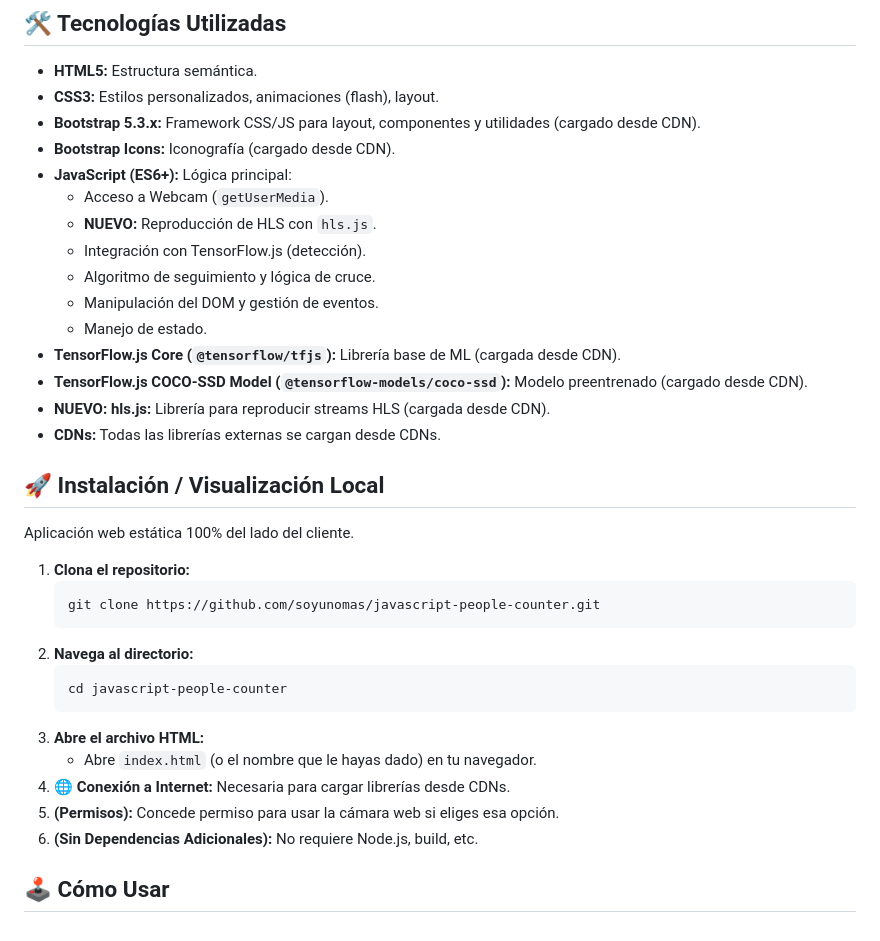
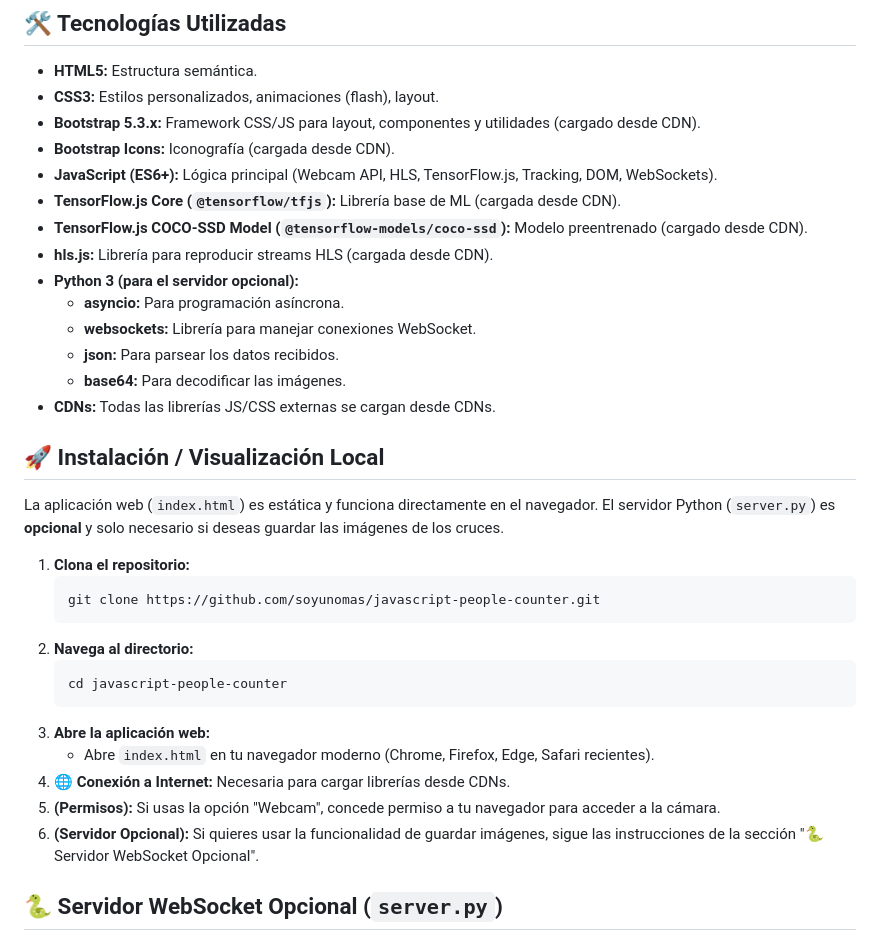
Before and after one commit to soyunomas/javascript-people-counter, a Markdown page: README.md, the part around the change printed below. GitHub-like rendering.

````diff
--- a/README.md
+++ b/README.md
@@ -58,22 +69,21 @@ Puedes probar la demo en vivo aquí:
 *   **HTML5:** Estructura semántica.
 *   **CSS3:** Estilos personalizados, animaciones (flash), layout.
 *   **Bootstrap 5.3.x:** Framework CSS/JS para layout, componentes y utilidades (cargado desde CDN).
-*   **Bootstrap Icons:** Iconografía (cargado desde CDN).
-*   **JavaScript (ES6+):** Lógica principal:
-    *   Acceso a Webcam (`getUserMedia`).
-    *   **NUEVO:** Reproducción de HLS con `hls.js`.
-    *   Integración con TensorFlow.js (detección).
-    *   Algoritmo de seguimiento y lógica de cruce.
-    *   Manipulación del DOM y gestión de eventos.
-    *   Manejo de estado.
+*   **Bootstrap Icons:** Iconografía (cargada desde CDN).
+*   **JavaScript (ES6+):** Lógica principal (Webcam API, HLS, TensorFlow.js, Tracking, DOM, WebSockets).
 *   **TensorFlow.js Core (`@tensorflow/tfjs`):** Librería base de ML (cargada desde CDN).
 *   **TensorFlow.js COCO-SSD Model (`@tensorflow-models/coco-ssd`):** Modelo preentrenado (cargado desde CDN).
-*   **NUEVO: hls.js:** Librería para reproducir streams HLS (cargada desde CDN).
-*   **CDNs:** Todas las librerías externas se cargan desde CDNs.
+*   **hls.js:** Librería para reproducir streams HLS (cargada desde CDN).
+*   **Python 3 (para el servidor opcional):**
+    *   **asyncio:** Para programación asíncrona.
+    *   **websockets:** Librería para manejar conexiones WebSocket.
+    *   **json:** Para parsear los datos recibidos.
+    *   **base64:** Para decodificar las imágenes.
+*   **CDNs:** Todas las librerías JS/CSS externas se cargan desde CDNs.
 
 ## 🚀 Instalación / Visualización Local
 
-Aplicación web estática 100% del lado del cliente.
+La aplicación web (`index.html`) es estática y funciona directamente en el navegador. El servidor Python (`server.py`) es **opcional** y solo necesario si deseas guardar las imágenes de los cruces.
 
 1.  **Clona el repositorio:**
     ```bash
@@ -83,11 +93,11 @@ Aplicación web estática 100% del lado del cliente.
     ```bash
     cd javascript-people-counter
     ```
-3.  **Abre el archivo HTML:**
-    *   Abre `index.html` (o el nombre que le hayas dado) en tu navegador.
+3.  **Abre la aplicación web:**
+    *   Abre `index.html` en tu navegador moderno (Chrome, Firefox, Edge, Safari recientes).
 4.  **🌐 Conexión a Internet:** Necesaria para cargar librerías desde CDNs.
-5.  **(Permisos):** Concede permiso para usar la cámara web si eliges esa opción.
-6.  **(Sin Dependencias Adicionales):** No requiere Node.js, build, etc.
+5.  **(Permisos):** Si usas la opción "Webcam", concede permiso a tu navegador para acceder a la cámara.
+6.  **(Servidor Opcional):** Si quieres usar la funcionalidad de guardar imágenes, sigue las instrucciones de la sección "🐍 Servidor WebSocket Opcional".
 
-## 🕹️ Cómo Usar
+## 🐍 Servidor WebSocket Opcional (`server.py`)
 
````
Also changed, not shown: other parts of README.md (+105 -41 lines).
